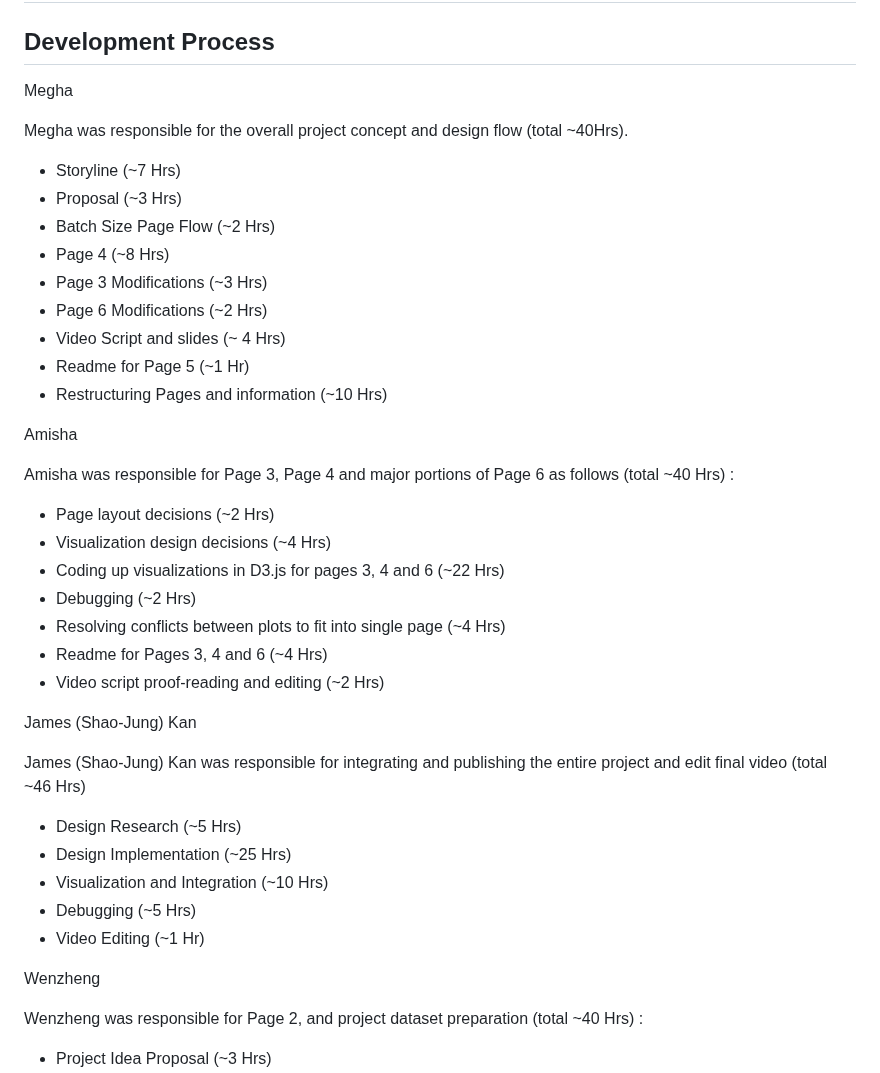
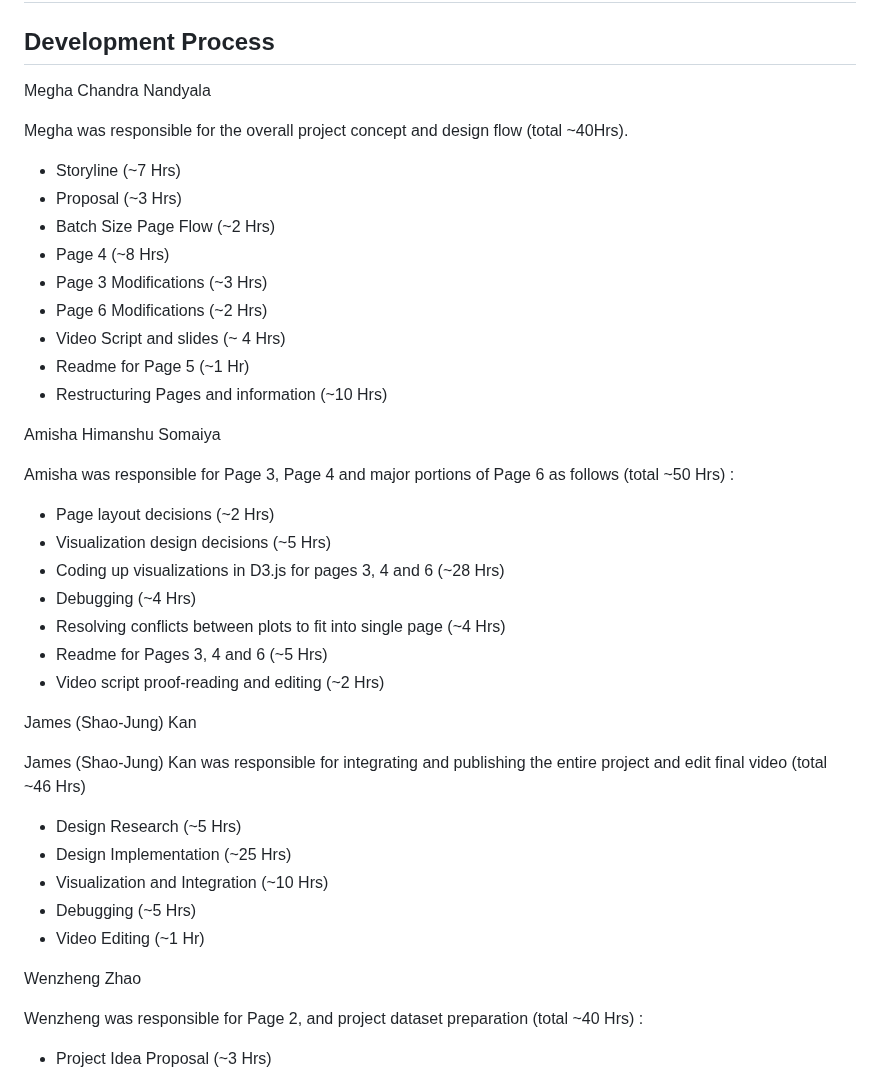
Before and after one commit to cse512-23s/Tuning-PlaySite, a Markdown page: README.md, the part around the change. Drawn GitHub-style.

```diff
--- a/README.md
+++ b/README.md
@@ -288,7 +288,7 @@ Feedback from the milestone review suggested that using a sunburst visualization
 ## Page 6
 
 ## Development Process
-Megha
+Megha Chandra Nandyala
 
 Megha was responsible for the overall project concept and design flow (total ~40Hrs).
 - Storyline (~7 Hrs)
@@ -301,15 +301,15 @@ Megha was responsible for the overall project concept and design flow (total ~40
 - Readme for Page 5 (~1 Hr)
 - Restructuring Pages and information (~10 Hrs)
 
-Amisha
+Amisha Himanshu Somaiya
 
-Amisha was responsible for Page 3, Page 4 and major portions of Page 6 as follows (total ~40 Hrs) :
+Amisha was responsible for Page 3, Page 4 and major portions of Page 6 as follows (total ~50 Hrs) :
 -	Page layout decisions (~2 Hrs)
--	Visualization design decisions (~4 Hrs)
--	Coding up visualizations in D3.js for pages 3, 4 and 6  (~22 Hrs)
--	Debugging (~2 Hrs)
+-	Visualization design decisions (~5 Hrs)
+-	Coding up visualizations in D3.js for pages 3, 4 and 6  (~28 Hrs)
+-	Debugging (~4 Hrs)
 -	Resolving conflicts between plots to fit into single page (~4 Hrs)
--	Readme for Pages 3, 4 and 6 (~4 Hrs)
+-	Readme for Pages 3, 4 and 6 (~5 Hrs)
 -	Video script proof-reading and editing (~2 Hrs)
 
 James (Shao-Jung) Kan
@@ -321,7 +321,7 @@ James (Shao-Jung) Kan was responsible for integrating and publishing the entire
 - Debugging (~5 Hrs)
 - Video Editing (~1 Hr)
 
-Wenzheng
+Wenzheng Zhao
 
 Wenzheng was responsible for Page 2, and project dataset preparation (total ~40 Hrs) :
 -	Project Idea Proposal (~3 Hrs)
```
